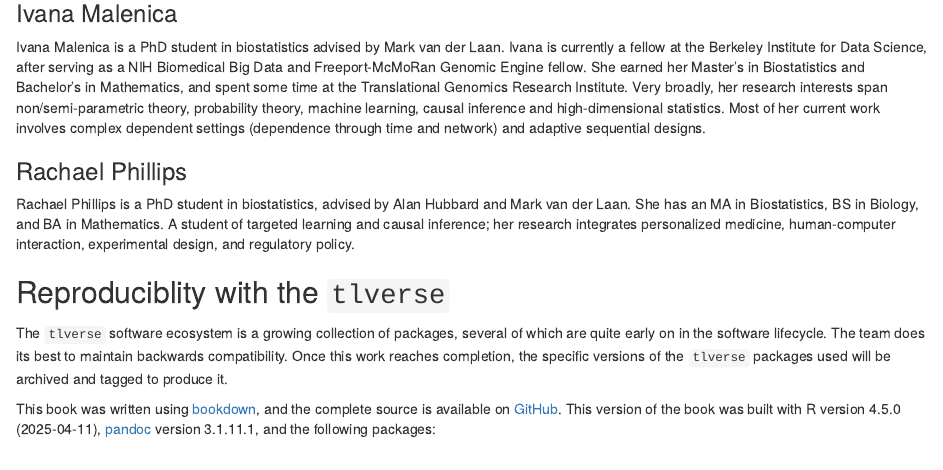
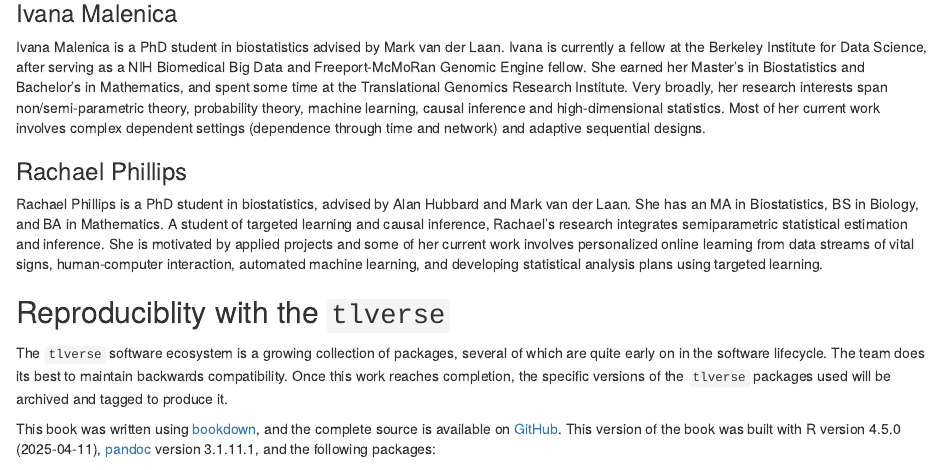
Before and after one commit to tlverse/tlverse-workshops, an R Markdown document (index.Rmd): the page in a window 1100 px wide, from 2300 px down. Rendered offline with R 4.5, knitr and Pandoc, with nearby package versions; drawn as R Markdown's standard HTML page in place of the format the file asks for; some code elsewhere in the file could not run offline.

Commit message:
update bio

```diff
--- a/index.Rmd
+++ b/index.Rmd
@@ -184,9 +184,12 @@ network) and adaptive sequential designs.
 
 Rachael Phillips is a PhD student in biostatistics, advised by Alan Hubbard and
 Mark van der Laan. She has an MA in Biostatistics, BS in Biology, and BA in
-Mathematics. A student of targeted learning and causal inference; her research
-integrates personalized medicine, human-computer interaction, experimental
-design, and regulatory policy.
+Mathematics. A student of targeted learning and causal inference, Rachael’s
+research integrates semiparametric statistical estimation and inference. She is
+motivated by applied projects and some of her current work involves personalized
+online learning from data streams of vital signs, human-computer interaction,
+automated machine learning, and developing statistical analysis plans using
+targeted learning.
 
 ## Reproduciblity with the `tlverse` {#repro}
 
```
